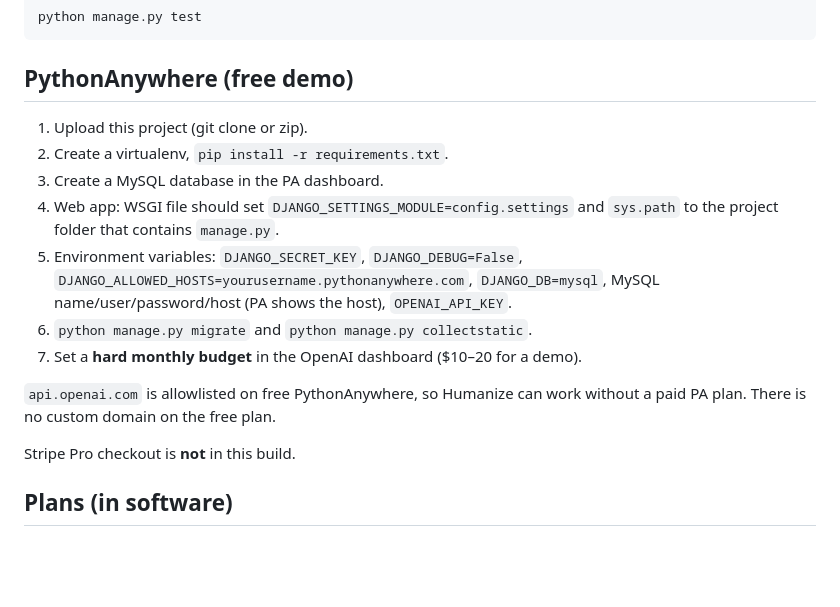
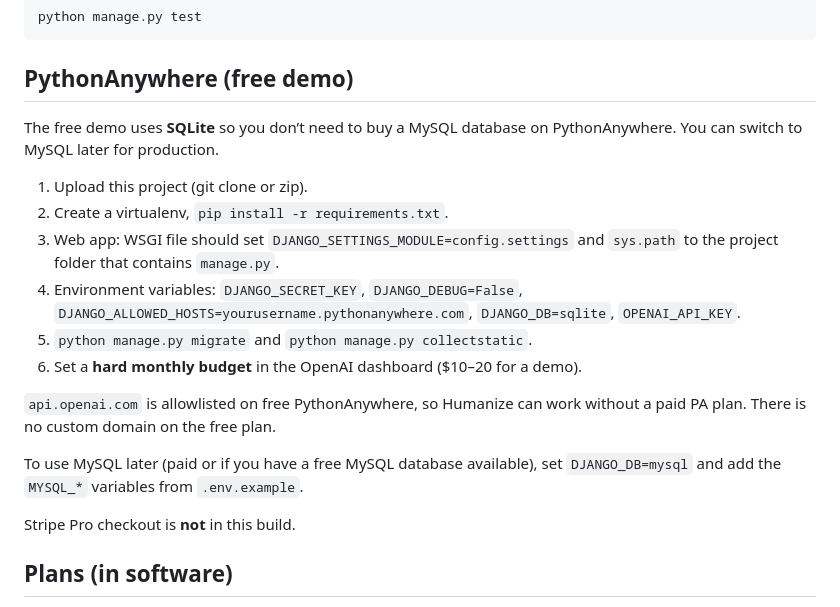
Before and after one commit to Changool-01/chanhumanized, a Markdown page: README.md, the part around the change. Rendered like a GitHub page; blank space fills up the shorter version.

Commit message:
docs: default PythonAnywhere demo to SQLite instead of MySQL

```diff
--- a/README.md
+++ b/README.md
@@ -50,15 +50,18 @@ python manage.py test
 
 ## PythonAnywhere (free demo)
 
+The free demo uses **SQLite** so you don’t need to buy a MySQL database on PythonAnywhere. You can switch to MySQL later for production.
+
 1. Upload this project (git clone or zip).
 2. Create a virtualenv, `pip install -r requirements.txt`.
-3. Create a MySQL database in the PA dashboard.
-4. Web app: WSGI file should set `DJANGO_SETTINGS_MODULE=config.settings` and `sys.path` to the project folder that contains `manage.py`.
-5. Environment variables: `DJANGO_SECRET_KEY`, `DJANGO_DEBUG=False`, `DJANGO_ALLOWED_HOSTS=yourusername.pythonanywhere.com`, `DJANGO_DB=mysql`, MySQL name/user/password/host (PA shows the host), `OPENAI_API_KEY`.
-6. `python manage.py migrate` and `python manage.py collectstatic`.
-7. Set a **hard monthly budget** in the OpenAI dashboard ($10–20 for a demo).
+3. Web app: WSGI file should set `DJANGO_SETTINGS_MODULE=config.settings` and `sys.path` to the project folder that contains `manage.py`.
+4. Environment variables: `DJANGO_SECRET_KEY`, `DJANGO_DEBUG=False`, `DJANGO_ALLOWED_HOSTS=yourusername.pythonanywhere.com`, `DJANGO_DB=sqlite`, `OPENAI_API_KEY`.
+5. `python manage.py migrate` and `python manage.py collectstatic`.
+6. Set a **hard monthly budget** in the OpenAI dashboard ($10–20 for a demo).
 
 `api.openai.com` is allowlisted on free PythonAnywhere, so Humanize can work without a paid PA plan. There is no custom domain on the free plan.
+
+To use MySQL later (paid or if you have a free MySQL database available), set `DJANGO_DB=mysql` and add the `MYSQL_*` variables from `.env.example`.
 
 Stripe Pro checkout is **not** in this build.
 
```
